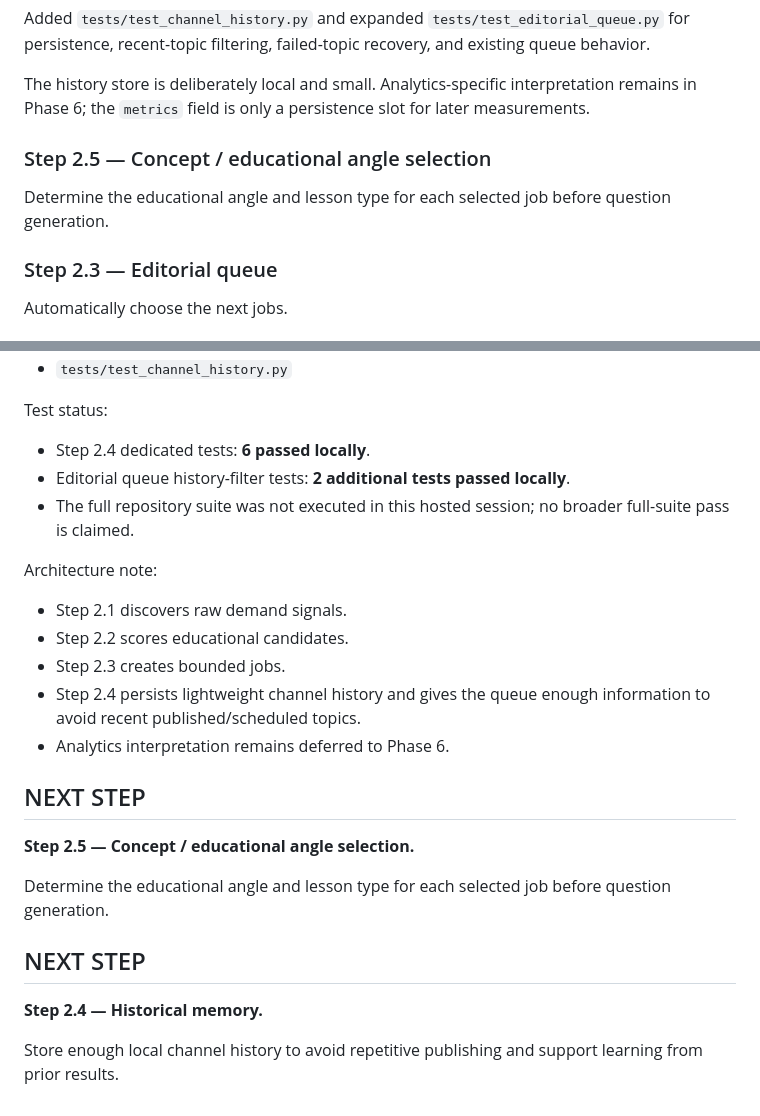
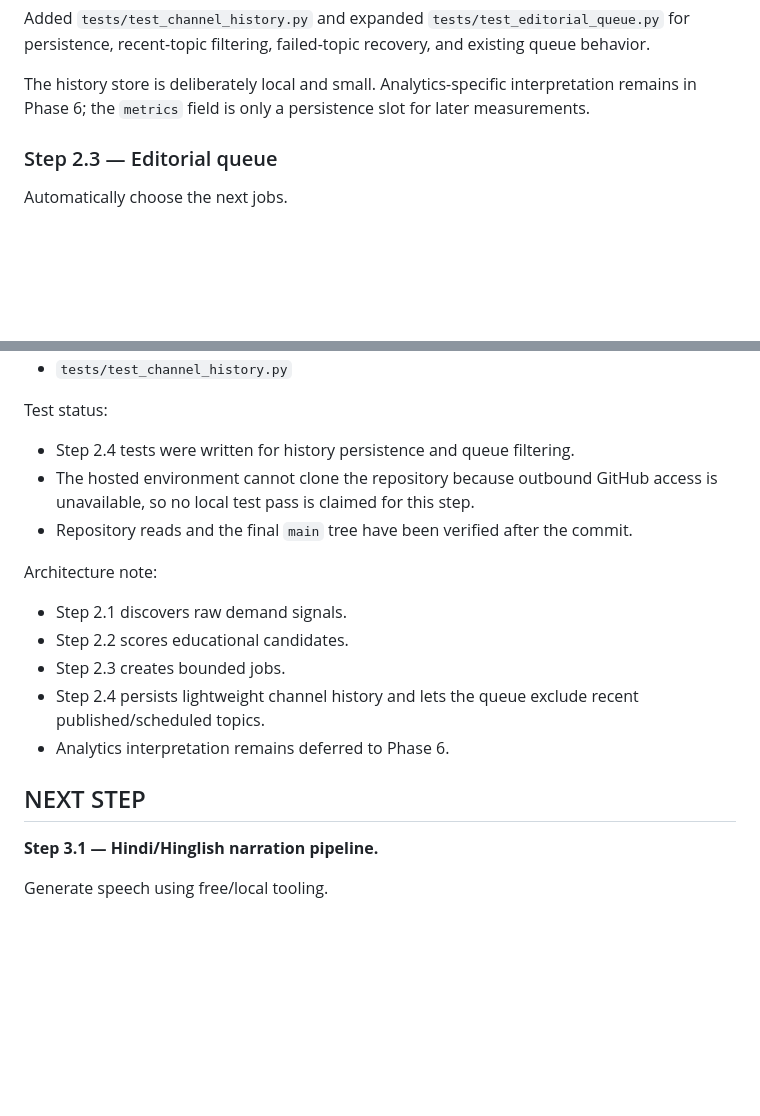
Before and after one commit to AakarshBot/education_factory, a Markdown page: PROJECT_CONTEXT.md, 2 parts joined by grey strips. GitHub-like rendering; blank space fills up the shorter version.

Commit message:
Finalize historical memory context state

```diff
--- a/PROJECT_CONTEXT.md
+++ b/PROJECT_CONTEXT.md
@@ -473,8 +473,7 @@ Added `tests/test_channel_history.py` and expanded `tests/test_editorial_queue.p
 
 The history store is deliberately local and small. Analytics-specific interpretation remains in Phase 6; the `metrics` field is only a persistence slot for later measurements.
 
-### Step 2.5 — Concept / educational angle selection
-Determine the educational angle and lesson type for each selected job before question generation.
+
 
 ### Step 2.3 — Editorial queue
 Automatically choose the next jobs.
@@ -734,24 +733,19 @@ Current repository files:
 - `tests/test_channel_history.py`
 
 Test status:
-- Step 2.4 dedicated tests: **6 passed locally**.
-- Editorial queue history-filter tests: **2 additional tests passed locally**.
-- The full repository suite was not executed in this hosted session; no broader full-suite pass is claimed.
+- Step 2.4 tests were written for history persistence and queue filtering.
+- The hosted environment cannot clone the repository because outbound GitHub access is unavailable, so no local test pass is claimed for this step.
+- Repository reads and the final `main` tree have been verified after the commit.
 
 Architecture note:
 - Step 2.1 discovers raw demand signals.
 - Step 2.2 scores educational candidates.
 - Step 2.3 creates bounded jobs.
-- Step 2.4 persists lightweight channel history and gives the queue enough information to avoid recent published/scheduled topics.
+- Step 2.4 persists lightweight channel history and lets the queue exclude recent published/scheduled topics.
 - Analytics interpretation remains deferred to Phase 6.
 
 ## NEXT STEP
 
-**Step 2.5 — Concept / educational angle selection.**
+**Step 3.1 — Hindi/Hinglish narration pipeline.**
 
-Determine the educational angle and lesson type for each selected job before question generation.
-## NEXT STEP
-
-**Step 2.4 — Historical memory.**
-
-Store enough local channel history to avoid repetitive publishing and support learning from prior results.
+Generate speech using free/local tooling.
```
